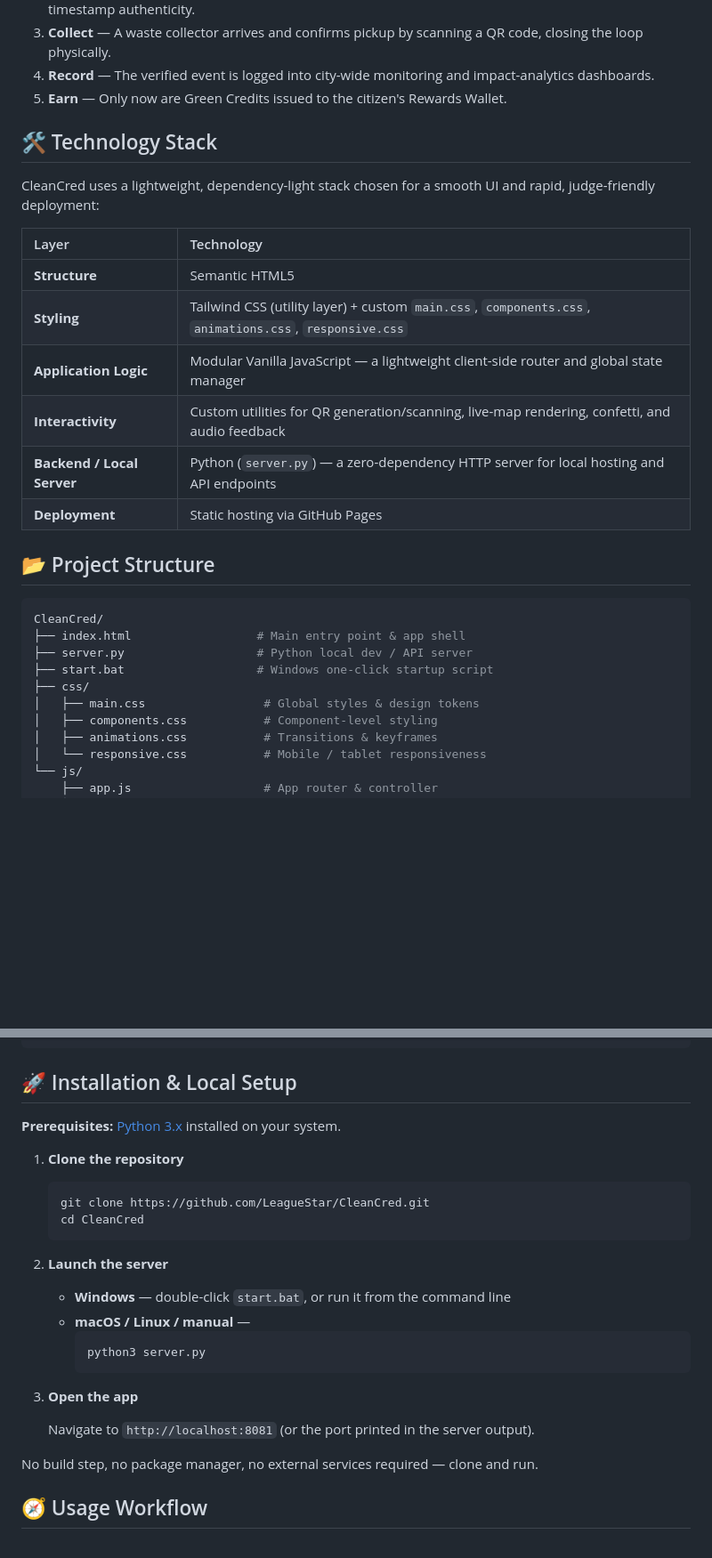
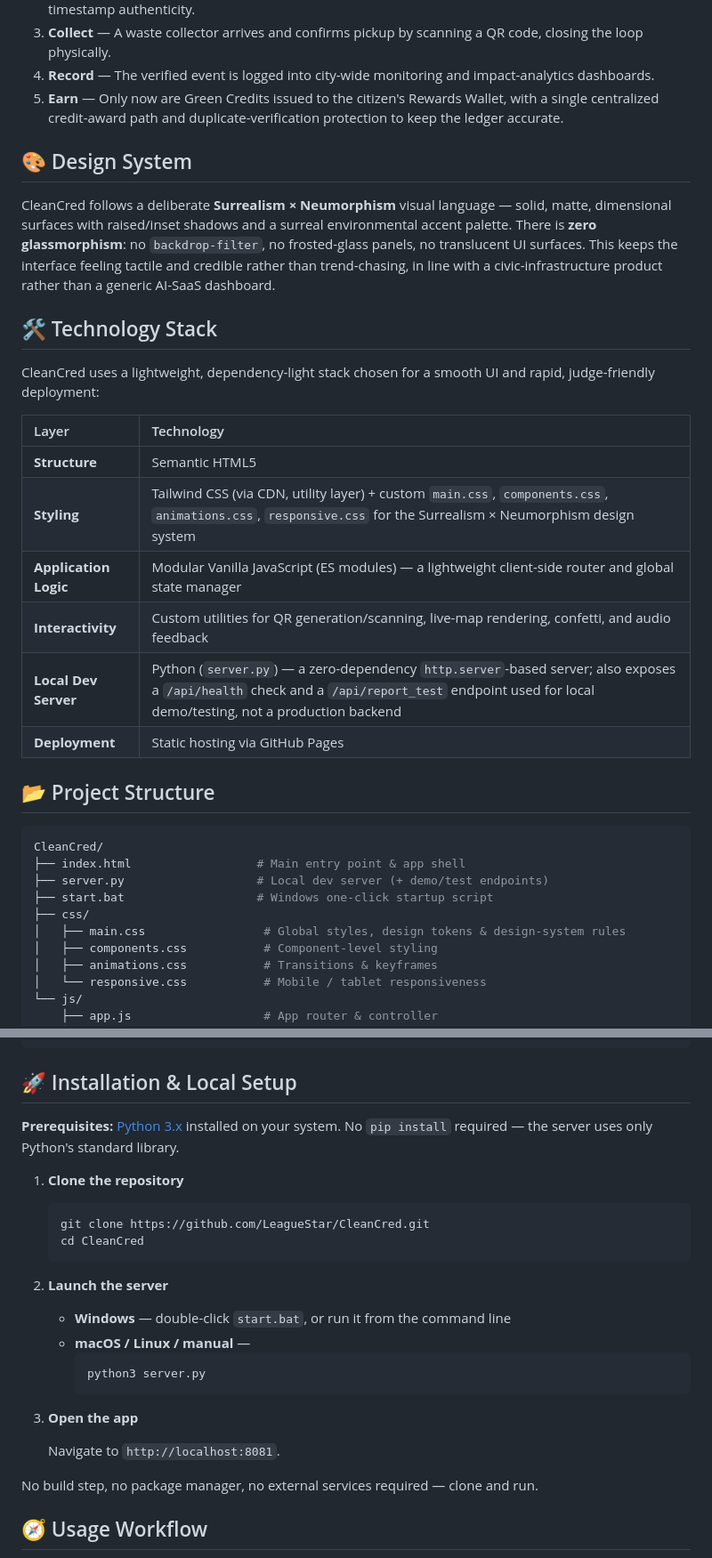
Before and after one commit to LeagueStar/CleanCred, a Markdown page: README.md, 2 parts joined by grey strips. Shown at 89% size. GitHub-like rendering; blank space fills up the shorter version.

Commit message:
Enhance README for clarity and details
Updated the README to clarify the centralized credit-award path and added details about the local dev server's demo/test endpoints.

````diff
--- a/README.md
+++ b/README.md
@@ -83,7 +83,11 @@ CleanCred is a multi-portal ecosystem, with a dedicated experience for every sta
 2. **Verify** — The system checks AI-based segregation quality, GPS proximity to the reported site, and timestamp authenticity.
 3. **Collect** — A waste collector arrives and confirms pickup by scanning a QR code, closing the loop physically.
 4. **Record** — The verified event is logged into city-wide monitoring and impact-analytics dashboards.
-5. **Earn** — Only now are Green Credits issued to the citizen's Rewards Wallet.
+5. **Earn** — Only now are Green Credits issued to the citizen's Rewards Wallet, with a single centralized credit-award path and duplicate-verification protection to keep the ledger accurate.
+
+## 🎨 Design System
+
+CleanCred follows a deliberate **Surrealism × Neumorphism** visual language — solid, matte, dimensional surfaces with raised/inset shadows and a surreal environmental accent palette. There is **zero glassmorphism**: no `backdrop-filter`, no frosted-glass panels, no translucent UI surfaces. This keeps the interface feeling tactile and credible rather than trend-chasing, in line with a civic-infrastructure product rather than a generic AI-SaaS dashboard.
 
 ## 🛠️ Technology Stack
 
@@ -92,10 +96,10 @@ CleanCred uses a lightweight, dependency-light stack chosen for a smooth UI and
 | Layer | Technology |
 | :--- | :--- |
 | **Structure** | Semantic HTML5 |
-| **Styling** | Tailwind CSS (utility layer) + custom `main.css`, `components.css`, `animations.css`, `responsive.css` |
-| **Application Logic** | Modular Vanilla JavaScript — a lightweight client-side router and global state manager |
+| **Styling** | Tailwind CSS (via CDN, utility layer) + custom `main.css`, `components.css`, `animations.css`, `responsive.css` for the Surrealism × Neumorphism design system |
+| **Application Logic** | Modular Vanilla JavaScript (ES modules) — a lightweight client-side router and global state manager |
 | **Interactivity** | Custom utilities for QR generation/scanning, live-map rendering, confetti, and audio feedback |
-| **Backend / Local Server** | Python (`server.py`) — a zero-dependency HTTP server for local hosting and API endpoints |
+| **Local Dev Server** | Python (`server.py`) — a zero-dependency `http.server`-based server; also exposes a `/api/health` check and a `/api/report_test` endpoint used for local demo/testing, not a production backend |
 | **Deployment** | Static hosting via GitHub Pages |
 
 ## 📂 Project Structure
@@ -103,10 +107,10 @@ CleanCred uses a lightweight, dependency-light stack chosen for a smooth UI and
 ```bash
 CleanCred/
 ├── index.html                  # Main entry point & app shell
-├── server.py                   # Python local dev / API server
+├── server.py                   # Local dev server (+ demo/test endpoints)
 ├── start.bat                   # Windows one-click startup script
 ├── css/
-│   ├── main.css                 # Global styles & design tokens
+│   ├── main.css                 # Global styles, design tokens & design-system rules
 │   ├── components.css           # Component-level styling
 │   ├── animations.css           # Transitions & keyframes
 │   └── responsive.css           # Mobile / tablet responsiveness
@@ -137,7 +141,7 @@ CleanCred/
 
 ## 🚀 Installation & Local Setup
 
-**Prerequisites:** [Python 3.x](https://www.python.org/downloads/) installed on your system.
+**Prerequisites:** [Python 3.x](https://www.python.org/downloads/) installed on your system. No `pip install` required — the server uses only Python's standard library.
 
 1. **Clone the repository**
    ```bash
@@ -155,7 +159,7 @@ CleanCred/
 
 3. **Open the app**
 
-   Navigate to `http://localhost:8081` (or the port printed in the server output).
+   Navigate to `http://localhost:8081`.
 
 No build step, no package manager, no external services required — clone and run.
 
````
